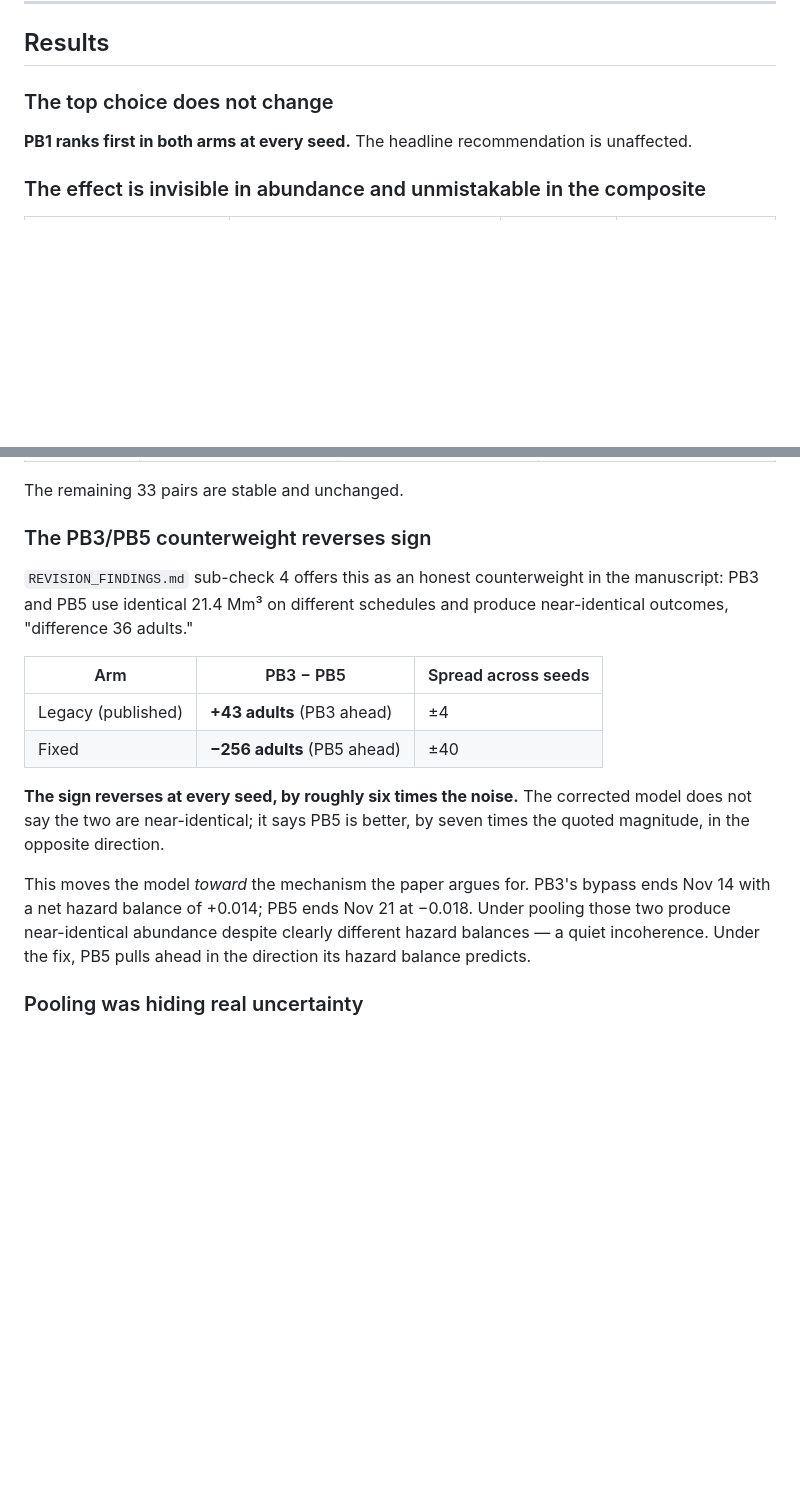
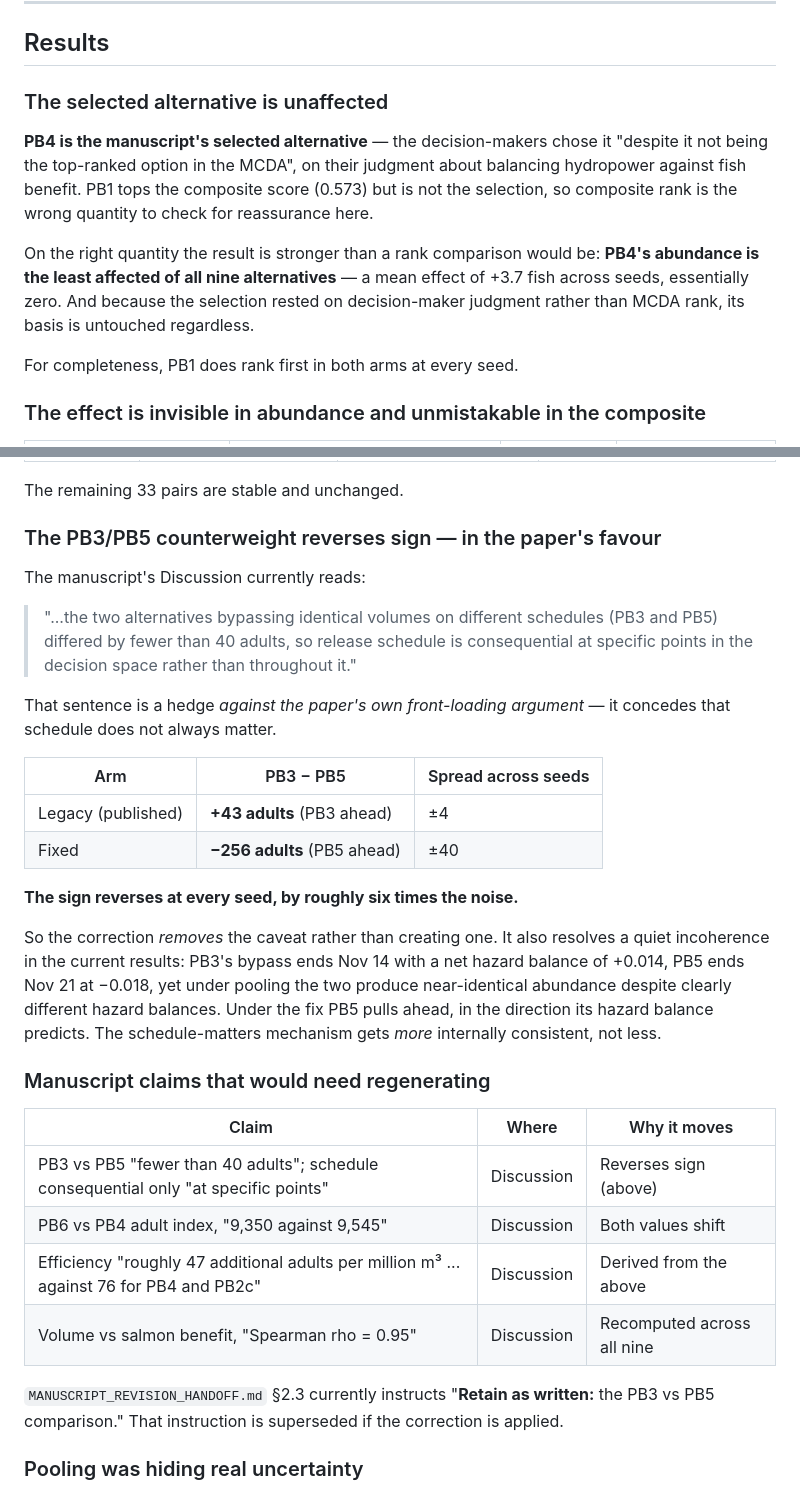
Before and after one commit to BDO-Science/ARG_SDM_modeling, a Markdown page: G1_FINDINGS.md, 2 parts joined by grey strips. GitHub-like rendering; blank space fills up the shorter version.

Commit message:
Correct the G1 reassurance: PB4 is the selection, not PB1
The write-up checked composite rank and reported that PB1 stays top. PB1 tops
the MCDA but is not the manuscript's selected alternative — the decision-makers
chose PB4 "despite it not being the top-ranked option in the MCDA", on judgment
about balance. Composite rank was the wrong quantity to reassure against.

On the right quantity the result is stronger: PB4's abundance is the least
affected of all nine (+3.7 fish), and the selection rested on judgment rather
than rank, so its basis is untouched either way.

Also quotes the PB3/PB5 sentence verbatim and reframes it. It is a hedge
against the paper's own front-loading argument ("schedule is consequential at
specific points ... rather than throughout"), so the sign reversal removes a
caveat rather than creating one. Adds the four Discussion numbers that would
need regenerating, and flags that the handoff doc's "retain as written"
instruction for PB3/PB5 is superseded if the fix is applied.

Co-Authored-By: Claude Opus 5 <noreply@anthropic.com>

```diff
--- a/G1_FINDINGS.md
+++ b/G1_FINDINGS.md
@@ -51,10 +51,21 @@ identical composite scores. Every difference below is attributable to G1.
 
 ## Results
 
-### The top choice does not change
+### The selected alternative is unaffected
 
-**PB1 ranks first in both arms at every seed.** The headline recommendation is
-unaffected.
+**PB4 is the manuscript's selected alternative** — the decision-makers chose it
+"despite it not being the top-ranked option in the MCDA", on their judgment
+about balancing hydropower against fish benefit. PB1 tops the composite score
+(0.573) but is not the selection, so composite rank is the wrong quantity to
+check for reassurance here.
+
+On the right quantity the result is stronger than a rank comparison would be:
+**PB4's abundance is the least affected of all nine alternatives** — a mean
+effect of +3.7 fish across seeds, essentially zero. And because the selection
+rested on decision-maker judgment rather than MCDA rank, its basis is untouched
+regardless.
+
+For completeness, PB1 does rank first in both arms at every seed.
 
 ### The effect is invisible in abundance and unmistakable in the composite
 
@@ -90,26 +101,45 @@ at every seed:
 
 The remaining 33 pairs are stable and unchanged.
 
-### The PB3/PB5 counterweight reverses sign
+### The PB3/PB5 counterweight reverses sign — in the paper's favour
 
-`REVISION_FINDINGS.md` sub-check 4 offers this as an honest counterweight in
-the manuscript: PB3 and PB5 use identical 21.4 Mm³ on different schedules and
-produce near-identical outcomes, "difference 36 adults."
+The manuscript's Discussion currently reads:
+
+> "...the two alternatives bypassing identical volumes on different schedules
+> (PB3 and PB5) differed by fewer than 40 adults, so release schedule is
+> consequential at specific points in the decision space rather than throughout
+> it."
+
+That sentence is a hedge *against the paper's own front-loading argument* — it
+concedes that schedule does not always matter.
 
 | Arm | PB3 − PB5 | Spread across seeds |
 |---|---|---|
 | Legacy (published) | **+43 adults** (PB3 ahead) | ±4 |
 | Fixed | **−256 adults** (PB5 ahead) | ±40 |
 
-**The sign reverses at every seed, by roughly six times the noise.** The
-corrected model does not say the two are near-identical; it says PB5 is better,
-by seven times the quoted magnitude, in the opposite direction.
+**The sign reverses at every seed, by roughly six times the noise.**
 
-This moves the model *toward* the mechanism the paper argues for. PB3's bypass
-ends Nov 14 with a net hazard balance of +0.014; PB5 ends Nov 21 at −0.018.
-Under pooling those two produce near-identical abundance despite clearly
-different hazard balances — a quiet incoherence. Under the fix, PB5 pulls ahead
-in the direction its hazard balance predicts.
+So the correction *removes* the caveat rather than creating one. It also
+resolves a quiet incoherence in the current results: PB3's bypass ends Nov 14
+with a net hazard balance of +0.014, PB5 ends Nov 21 at −0.018, yet under
+pooling the two produce near-identical abundance despite clearly different
+hazard balances. Under the fix PB5 pulls ahead, in the direction its hazard
+balance predicts. The schedule-matters mechanism gets *more* internally
+consistent, not less.
+
+### Manuscript claims that would need regenerating
+
+| Claim | Where | Why it moves |
+|---|---|---|
+| PB3 vs PB5 "fewer than 40 adults"; schedule consequential only "at specific points" | Discussion | Reverses sign (above) |
+| PB6 vs PB4 adult index, "9,350 against 9,545" | Discussion | Both values shift |
+| Efficiency "roughly 47 additional adults per million m³ ... against 76 for PB4 and PB2c" | Discussion | Derived from the above |
+| Volume vs salmon benefit, "Spearman rho = 0.95" | Discussion | Recomputed across all nine |
+
+`MANUSCRIPT_REVISION_HANDOFF.md` §2.3 currently instructs "**Retain as
+written:** the PB3 vs PB5 comparison." That instruction is superseded if the
+correction is applied.
 
 ### Pooling was hiding real uncertainty
 
```
